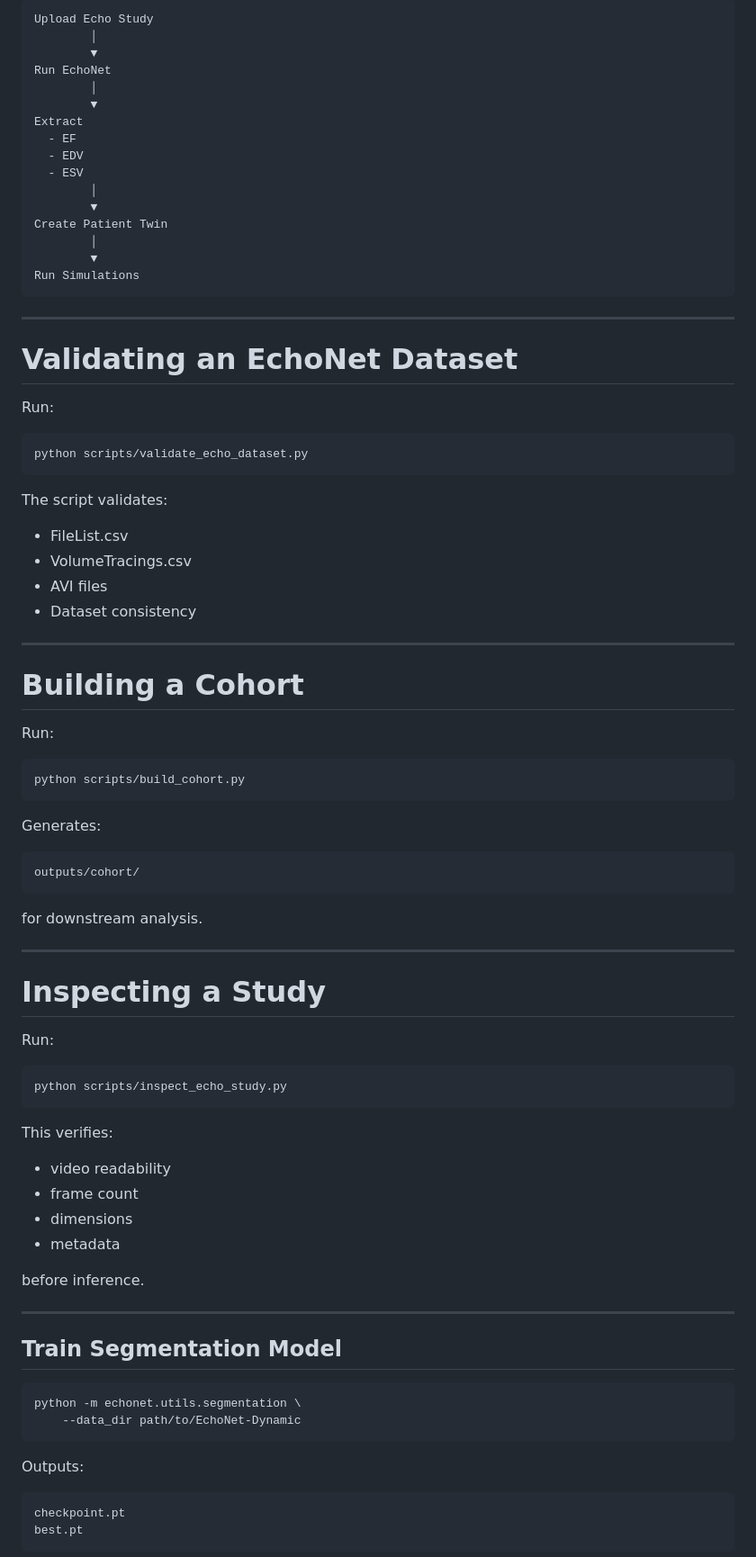
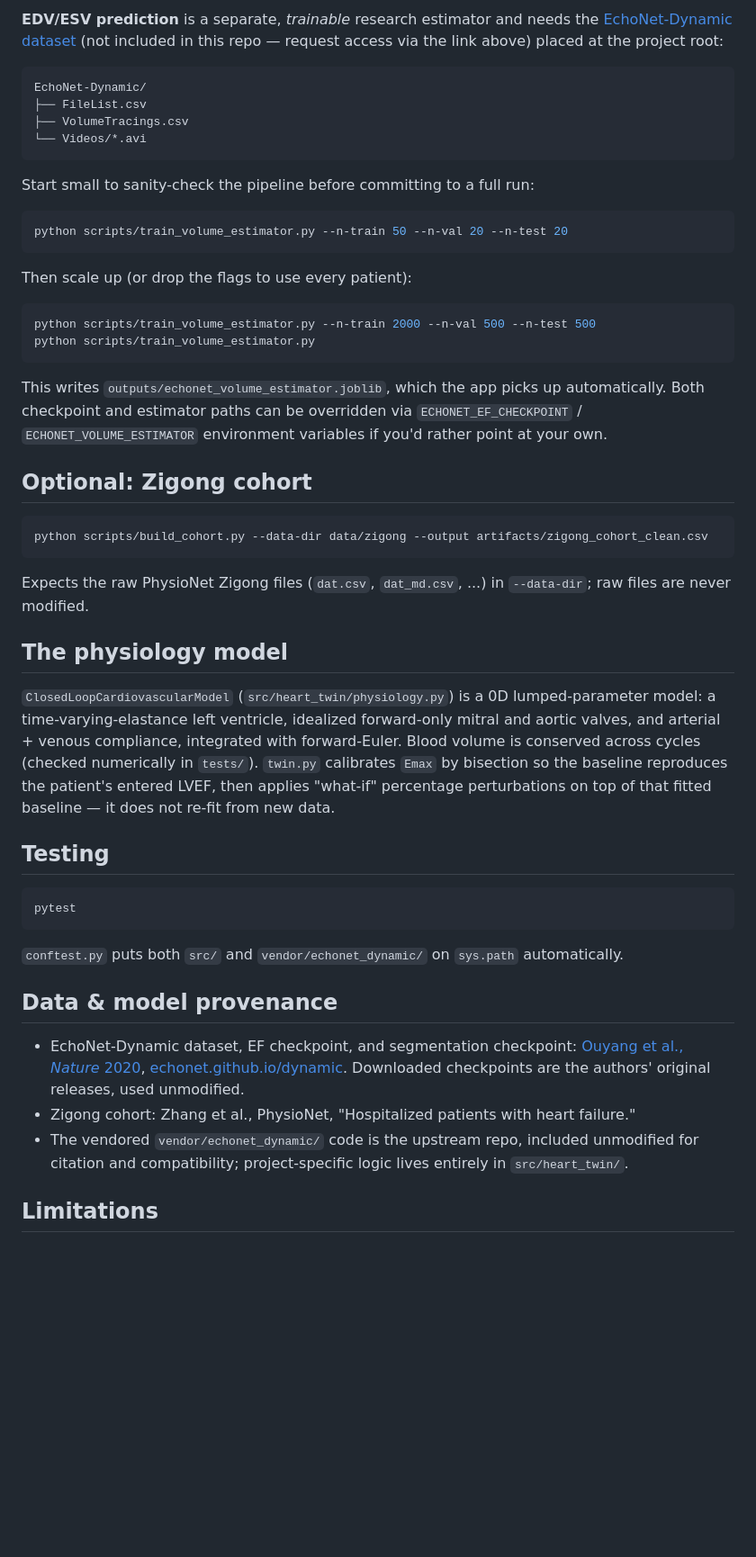
Before and after one commit to Khato1999/heart_failure_digital_twin, a Markdown page: README.md, the part around one of its changes. Shown at 90% size. Rendered like a GitHub page; blank space fills up the shorter version.

````diff
--- a/README.md
+++ b/README.md
@@ -447,90 +62,53 @@ Workflow:
 
-```text
-Upload Echo Study
-        │
-        ▼
-Run EchoNet
-        │
-        ▼
-Extract
-  - EF
-  - EDV
-  - ESV
-        │
-        ▼
-Create Patient Twin
-        │
-        ▼
-Run Simulations
+**EDV/ESV prediction** is a separate, *trainable* research estimator and needs the [EchoNet-Dynamic dataset](https://echonet.github.io/dynamic/) (not included in this repo — request access via the link above) placed at the project root:
+
+```
+EchoNet-Dynamic/
+├── FileList.csv
+├── VolumeTracings.csv
+└── Videos/*.avi
 ```
 
----
-
-# Validating an EchoNet Dataset
-
-Run:
+Start small to sanity-check the pipeline before committing to a full run:
 
 ```bash
-python scripts/validate_echo_dataset.py
+python scripts/train_volume_estimator.py --n-train 50 --n-val 20 --n-test 20
 ```
 
-The script validates:
-
-- FileList.csv
-- VolumeTracings.csv
-- AVI files
-- Dataset consistency
-
----
-
-# Building a Cohort
-
-Run:
+Then scale up (or drop the flags to use every patient):
 
 ```bash
-python scripts/build_cohort.py
+python scripts/train_volume_estimator.py --n-train 2000 --n-val 500 --n-test 500
+python scripts/train_volume_estimator.py
 ```
 
-Generates:
+This writes `outputs/echonet_volume_estimator.joblib`, which the app picks up automatically. Both checkpoint and estimator paths can be overridden via `ECHONET_EF_CHECKPOINT` / `ECHONET_VOLUME_ESTIMATOR` environment variables if you'd rather point at your own.
 
-```text
-outputs/cohort/
+## Optional: Zigong cohort
+
+```bash
+python scripts/build_cohort.py --data-dir data/zigong --output artifacts/zigong_cohort_clean.csv
 ```
 
-for downstream analysis.
+Expects the raw PhysioNet Zigong files (`dat.csv`, `dat_md.csv`, ...) in `--data-dir`; raw files are never modified.
 
----
+## The physiology model
 
-# Inspecting a Study
+`ClosedLoopCardiovascularModel` (`src/heart_twin/physiology.py`) is a 0D lumped-parameter model: a time-varying-elastance left ventricle, idealized forward-only mitral and aortic valves, and arterial + venous compliance, integrated with forward-Euler. Blood volume is conserved across cycles (checked numerically in `tests/`). `twin.py` calibrates `Emax` by bisection so the baseline reproduces the patient's entered LVEF, then applies "what-if" percentage perturbations on top of that fitted baseline — it does not re-fit from new data.
 
-Run:
+## Testing
 
 ```bash
-python scripts/inspect_echo_study.py
+pytest
 ```
 
-This verifies:
+`conftest.py` puts both `src/` and `vendor/echonet_dynamic/` on `sys.path` automatically.
 
-- video readability
-- frame count
-- dimensions
-- metadata
+## Data & model provenance
 
-before inference.
+- EchoNet-Dynamic dataset, EF checkpoint, and segmentation checkpoint: [Ouyang et al., *Nature* 2020](https://www.nature.com/articles/s41586-020-2145-8), [echonet.github.io/dynamic](https://echonet.github.io/dynamic/). Downloaded checkpoints are the authors' original releases, used unmodified.
+- Zigong cohort: Zhang et al., PhysioNet, "Hospitalized patients with heart failure."
+- The vendored `vendor/echonet_dynamic/` code is the upstream repo, included unmodified for citation and compatibility; project-specific logic lives entirely in `src/heart_twin/`.
 
----
+## Limitations
 
-## Train Segmentation Model
-
-```bash
-python -m echonet.utils.segmentation \
-    --data_dir path/to/EchoNet-Dynamic
-```
-
-Outputs:
-
-```text
-checkpoint.pt
-best.pt
-```
-
````
Also changed, not shown: other parts of README.md (+45 -520 lines).
